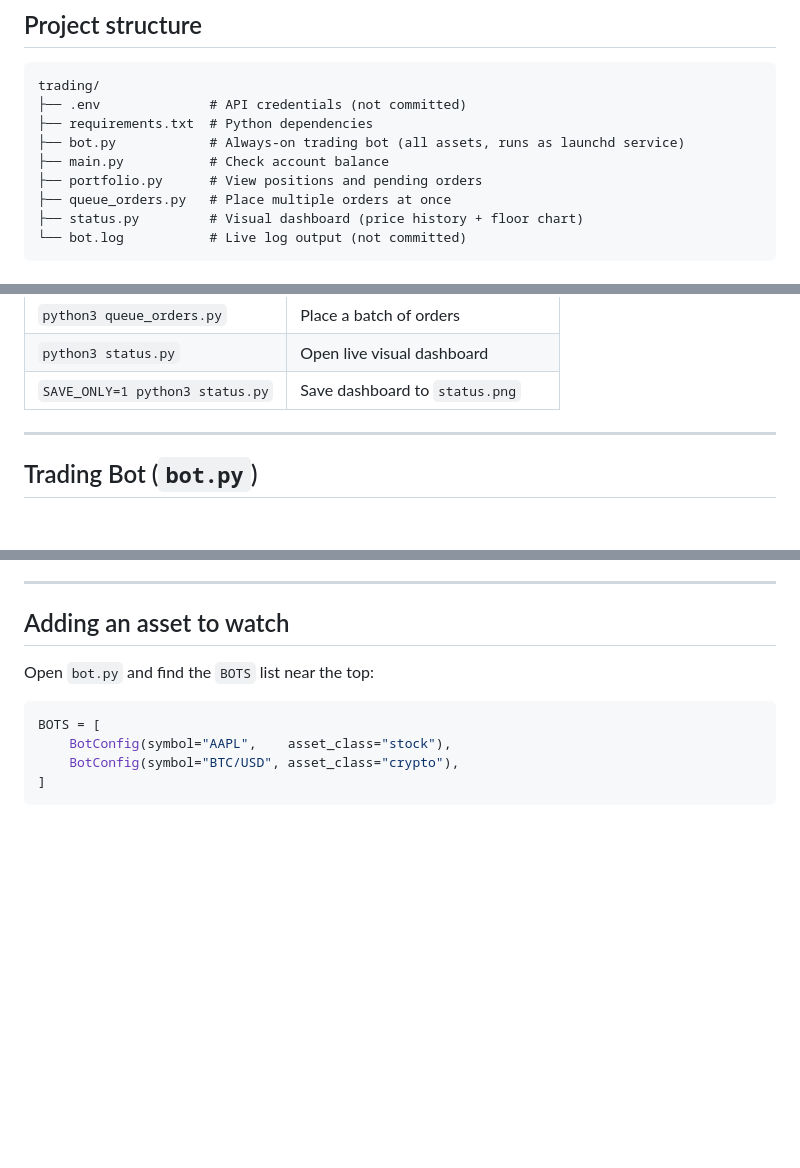
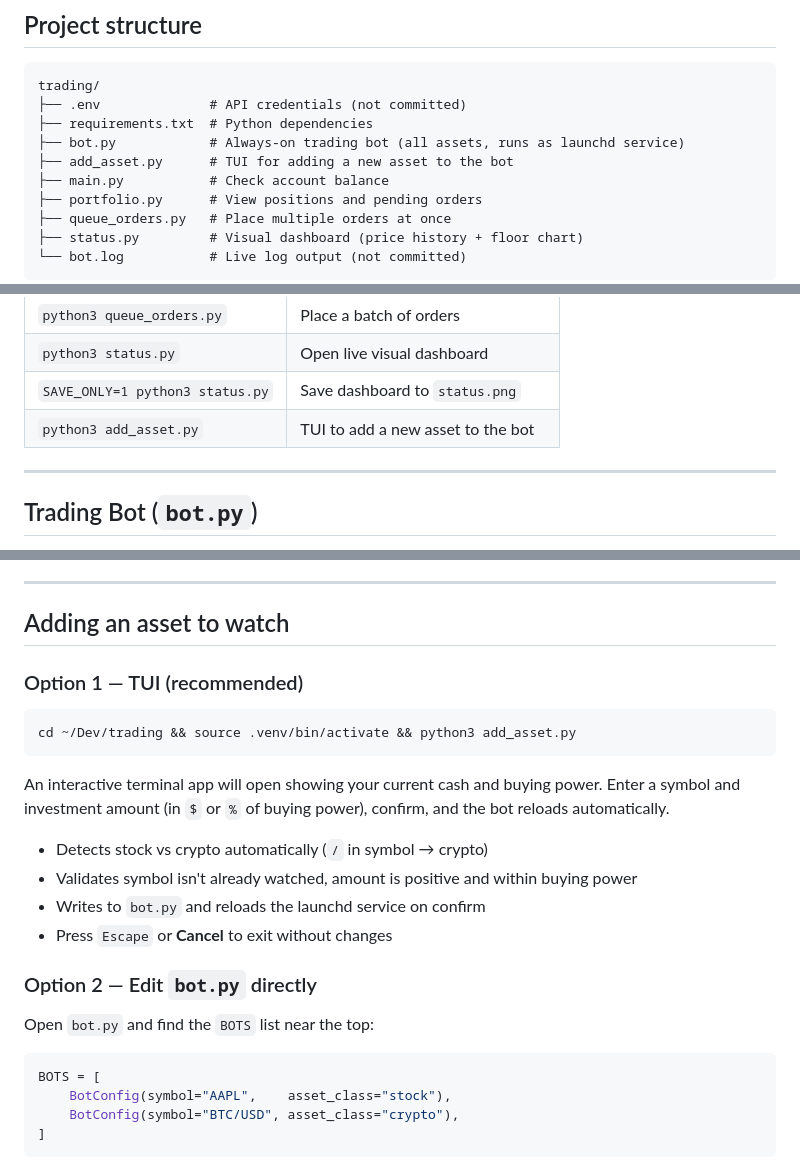
Before and after one commit to ec92009/trading, a Markdown page: README.md, 3 parts joined by grey strips. GitHub-like rendering; blank space fills up the shorter version.

Commit message:
Update README with add_asset.py TUI documentation
Co-Authored-By: Claude Sonnet 4.6 <noreply@anthropic.com>

````diff
--- a/README.md
+++ b/README.md
@@ -21,6 +21,7 @@ trading/
 ├── .env              # API credentials (not committed)
 ├── requirements.txt  # Python dependencies
 ├── bot.py            # Always-on trading bot (all assets, runs as launchd service)
+├── add_asset.py      # TUI for adding a new asset to the bot
 ├── main.py           # Check account balance
 ├── portfolio.py      # View positions and pending orders
 ├── queue_orders.py   # Place multiple orders at once
@@ -77,6 +78,7 @@ cd ~/Dev/trading && source .venv/bin/activate
 | `python3 queue_orders.py` | Place a batch of orders |
 | `python3 status.py` | Open live visual dashboard |
 | `SAVE_ONLY=1 python3 status.py` | Save dashboard to `status.png` |
+| `python3 add_asset.py` | TUI to add a new asset to the bot |
 
 ---
 
@@ -112,6 +114,23 @@ On startup the bot checks for existing positions and pending orders before buyin
 ---
 
 ## Adding an asset to watch
+
+### Option 1 — TUI (recommended)
+
+```bash
+cd ~/Dev/trading && source .venv/bin/activate && python3 add_asset.py
+```
+
+An interactive terminal app will open showing your current cash and buying power.
+Enter a symbol and investment amount (in `$` or `%` of buying power), confirm,
+and the bot reloads automatically.
+
+- Detects stock vs crypto automatically (`/` in symbol → crypto)
+- Validates symbol isn't already watched, amount is positive and within buying power
+- Writes to `bot.py` and reloads the launchd service on confirm
+- Press `Escape` or **Cancel** to exit without changes
+
+### Option 2 — Edit `bot.py` directly
 
 Open `bot.py` and find the `BOTS` list near the top:
 
````
